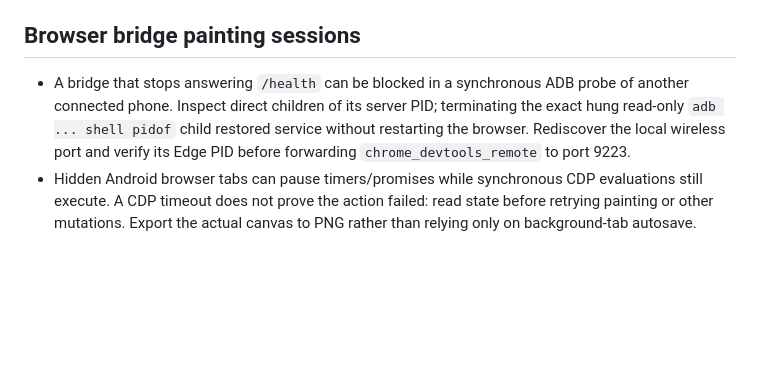
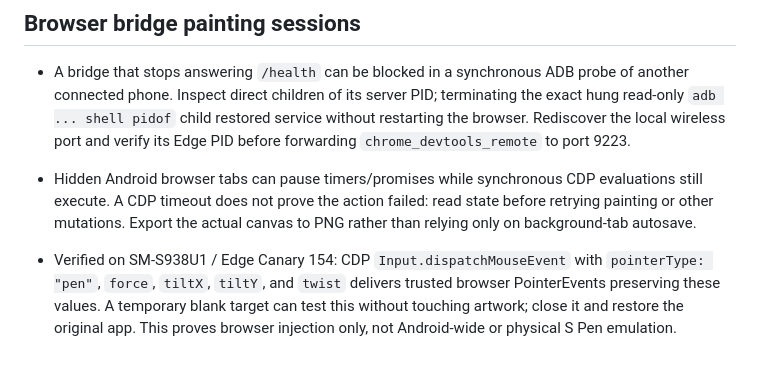
Before and after one commit to tribixbite/termux-tools, a Markdown page: AGENTS.md, the part around the change. Rendered like a GitHub page; blank space fills up the shorter version.

```diff
--- a/AGENTS.md
+++ b/AGENTS.md
@@ -78,3 +78,9 @@ More-specific repository instructions always take precedence.
   evaluations still execute. A CDP timeout does not prove the action failed: read
   state before retrying painting or other mutations. Export the actual canvas to
   PNG rather than relying only on background-tab autosave.
+
+- Verified on SM-S938U1 / Edge Canary 154: CDP `Input.dispatchMouseEvent` with
+  `pointerType: "pen"`, `force`, `tiltX`, `tiltY`, and `twist` delivers trusted
+  browser PointerEvents preserving these values. A temporary blank target can
+  test this without touching artwork; close it and restore the original app.
+  This proves browser injection only, not Android-wide or physical S Pen emulation.
```
Also changed, not shown: docs/WORKING.md (+29 -0 lines).
